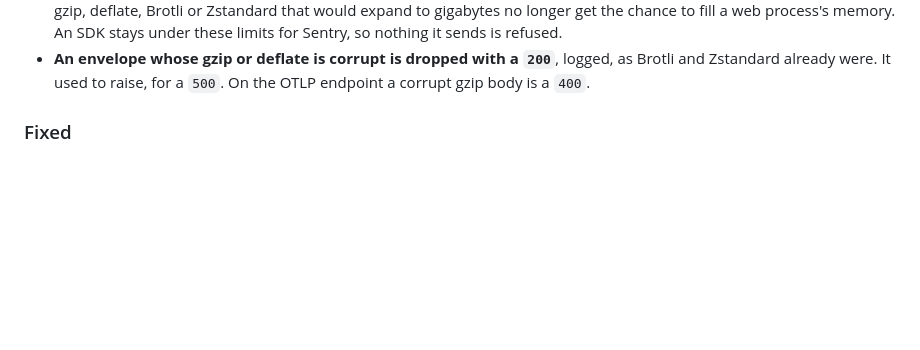
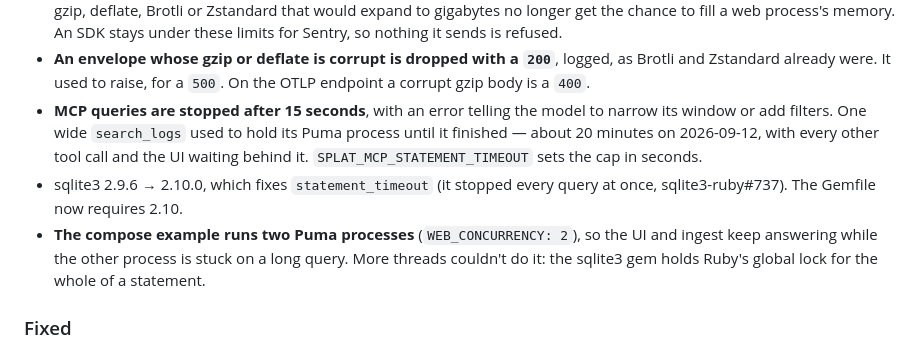
Before and after one commit to dkam/splat, a Markdown page: CHANGELOG.md, the part around the change. GitHub-like rendering; blank space fills up the shorter version.

Commit message:
CHANGELOG: the statement timeout, sqlite3 2.10 and two Puma processes
The entries for 6245a85, which went in without them.

Co-Authored-By: Claude Opus 5.5 <noreply@anthropic.com>

```diff
--- a/CHANGELOG.md
+++ b/CHANGELOG.md
@@ -46,6 +46,17 @@ Releases before 1.16.0 predate this file — `git log v1.15.7` has them.
 - **An envelope whose gzip or deflate is corrupt is dropped with a `200`**,
   logged, as Brotli and Zstandard already were. It used to raise, for a
   `500`. On the OTLP endpoint a corrupt gzip body is a `400`.
+- **MCP queries are stopped after 15 seconds**, with an error telling the
+  model to narrow its window or add filters. One wide `search_logs` used to
+  hold its Puma process until it finished — about 20 minutes on 2026-09-12,
+  with every other tool call and the UI waiting behind it.
+  `SPLAT_MCP_STATEMENT_TIMEOUT` sets the cap in seconds.
+- sqlite3 2.9.6 → 2.10.0, which fixes `statement_timeout` (it stopped every
+  query at once, sqlite3-ruby#737). The Gemfile now requires 2.10.
+- **The compose example runs two Puma processes** (`WEB_CONCURRENCY: 2`), so
+  the UI and ingest keep answering while the other process is stuck on a long
+  query. More threads couldn't do it: the sqlite3 gem holds Ruby's global lock
+  for the whole of a statement.
 
 ### Fixed
 
```
